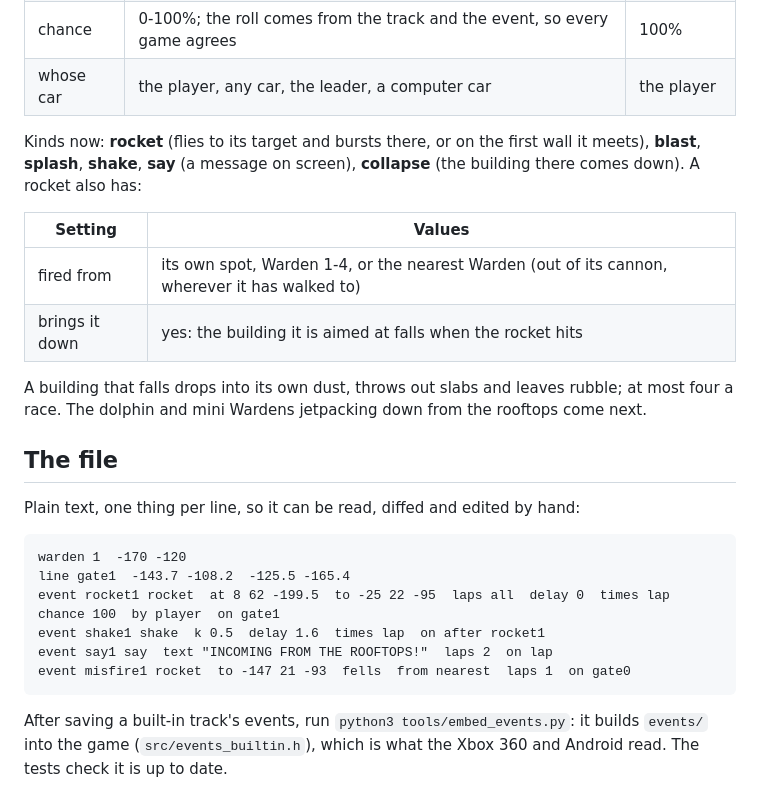
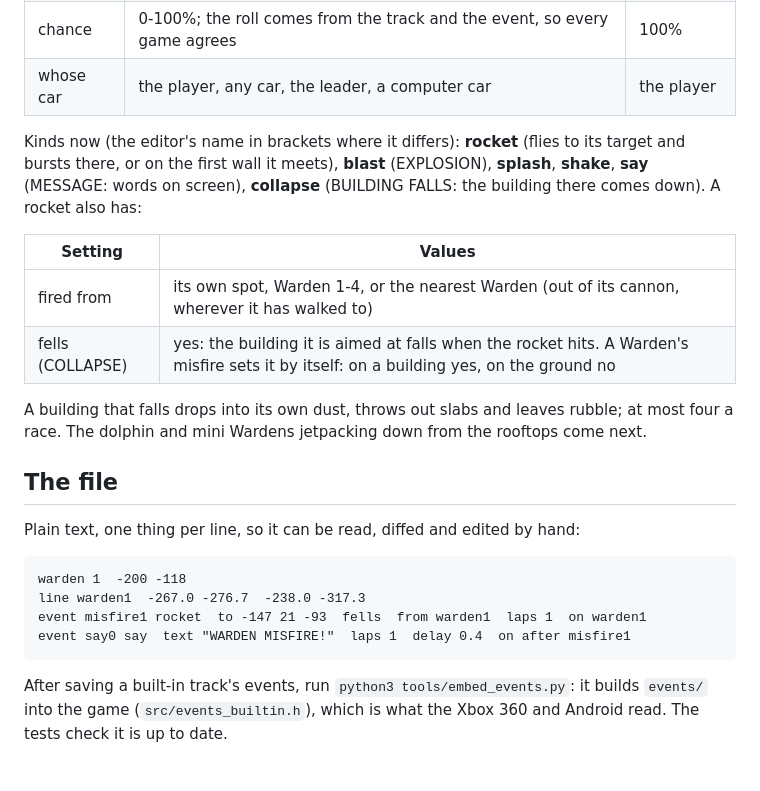
Before and after one commit to davkdavk/fogcityfury, a Markdown page: docs/EVENTS.md, the part around one of its changes. Drawn GitHub-style.

```diff
--- a/docs/EVENTS.md
+++ b/docs/EVENTS.md
@@ -41,13 +20,13 @@ ground). With BRINGS IT DOWN on, that building falls when the rocket hits.
 | chance | 0-100%; the roll comes from the track and the event, so every game agrees | 100% |
 | whose car | the player, any car, the leader, a computer car | the player |
 
-Kinds now: **rocket** (flies to its target and bursts there, or on the first wall it meets), **blast**, **splash**,
-**shake**, **say** (a message on screen), **collapse** (the building there comes down). A rocket also has:
+Kinds now (the editor's name in brackets where it differs): **rocket** (flies to its target and bursts there, or on the first wall it meets), **blast** (EXPLOSION), **splash**,
+**shake**, **say** (MESSAGE: words on screen), **collapse** (BUILDING FALLS: the building there comes down). A rocket also has:
 
 | Setting | Values |
 | --- | --- |
 | fired from | its own spot, Warden 1-4, or the nearest Warden (out of its cannon, wherever it has walked to) |
-| brings it down | yes: the building it is aimed at falls when the rocket hits |
+| fells (COLLAPSE) | yes: the building it is aimed at falls when the rocket hits. A Warden's misfire sets it by itself: on a building yes, on the ground no |
 
 A building that falls drops into its own dust, throws out slabs and leaves rubble; at most four a race. The dolphin
 and mini Wardens jetpacking down from the rooftops come next.
@@ -56,12 +35,10 @@ and mini Wardens jetpacking down from the rooftops come next.
 
 Plain text, one thing per line, so it can be read, diffed and edited by hand:
 
-    warden 1  -170 -120
-    line gate1  -143.7 -108.2  -125.5 -165.4
-    event rocket1 rocket  at 8 62 -199.5  to -25 22 -95  laps all  delay 0  times lap  chance 100  by player  on gate1
-    event shake1 shake  k 0.5  delay 1.6  times lap  on after rocket1
-    event say1 say  text "INCOMING FROM THE ROOFTOPS!"  laps 2  on lap
-    event misfire1 rocket  to -147 21 -93  fells  from nearest  laps 1  on gate0
+    warden 1  -200 -118
+    line warden1  -267.0 -276.7  -238.0 -317.3
+    event misfire1 rocket  to -147 21 -93  fells  from warden1  laps 1  on warden1
+    event say0 say  text "WARDEN MISFIRE!"  laps 1  delay 0.4  on after misfire1
 
 After saving a built-in track's events, run `python3 tools/embed_events.py`: it builds `events/` into the game
 (`src/events_builtin.h`), which is what the Xbox 360 and Android read. The tests check it is up to date.
```
Also changed, not shown: other parts of docs/EVENTS.md (+3 -24 lines), README.md (+16 -0 lines), docs/FCFEDIT.md (added, +121 -0 lines), docs/img/fcfedit-misfire.jpg (added), docs/img/fcfedit-moment.jpg (added), docs/img/fcfedit-warden.jpg (added), 6 other files.
